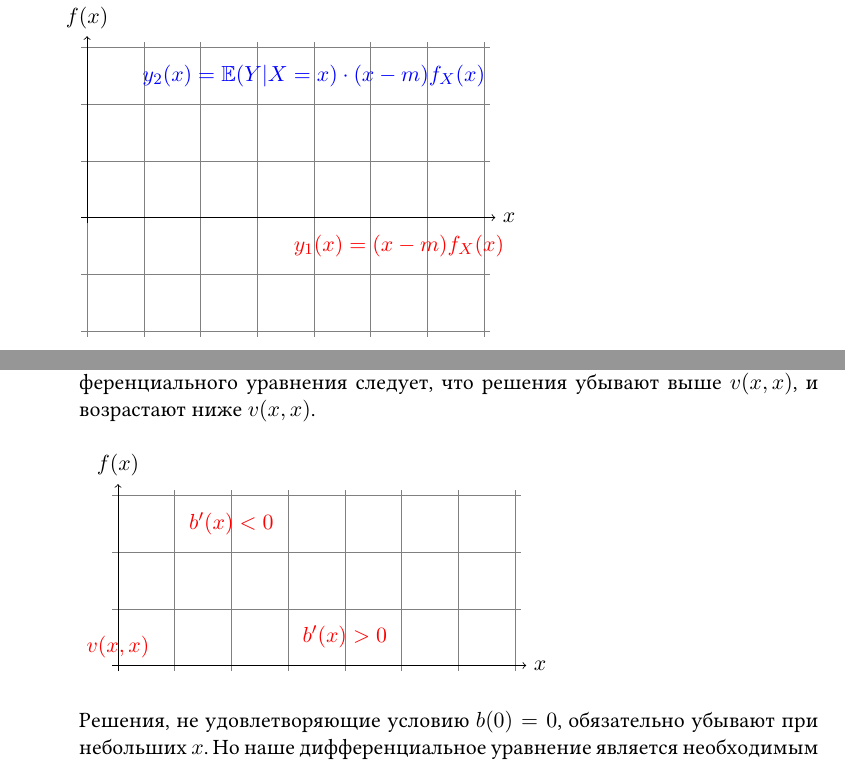
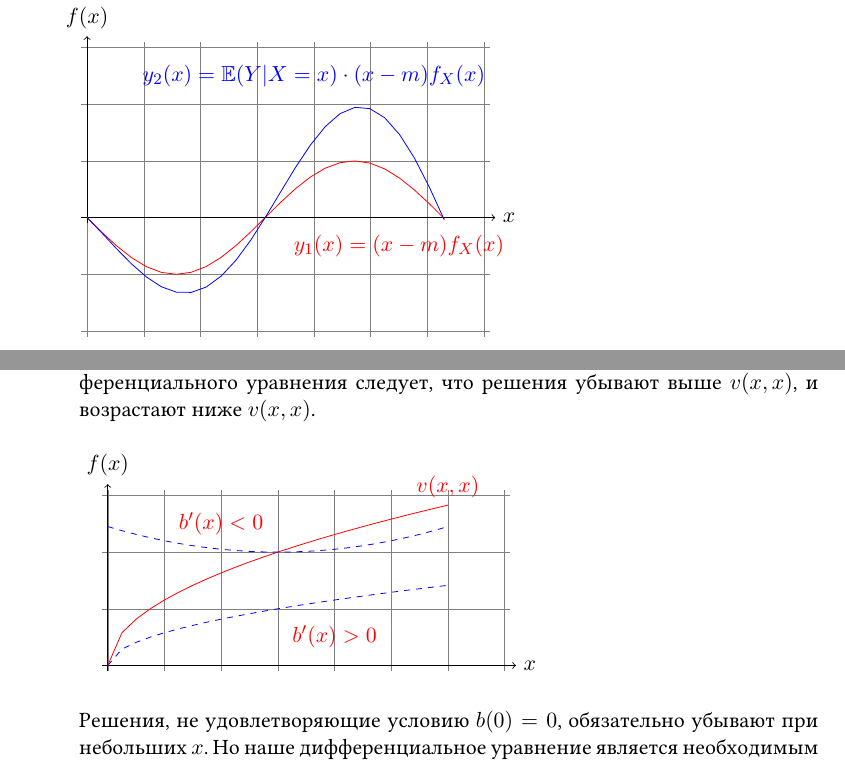
Before and after one commit to bdemeshev/auction_azbuka, a LaTeX book (auct.tex, which reads lecture_03.tex, title_bor_utf8.tex): two parts of pages 77 and 82 of 149, joined at a grey line, cut so that both start at the same text. Compiled offline with XeLaTeX.

Commit message:
two graphs done

```diff
--- a/lecture_03.tex
+++ b/lecture_03.tex
@@ -338,8 +338,8 @@ R(y'|x)\leq R(y'|x')
     \draw[very thin,color=gray] (-0.1,-2.1) grid (7.1,3.1);
     \draw[->] (-0.1,0) -- (7.2,0) node[right] {$x$};
     \draw[->] (0,-0.1) -- (0,3.2) node[above] {$f(x)$};
-    \draw[color=red] plot function{-sin(x)} ;
-    \draw[color=blue] plot function{-(1+x/5)*sin(x)} ;
+    \draw[red] plot (\x,{-sin(\x r)});
+    \draw[blue] plot (\x, {-(1+\x/5)*sin(\x r)}) ;
     \node[blue] at (4,2.5) {$y_2(x)=\E(Y|X=x)\cdot (x-m)f_X(x)$};
     \node[red] at (5.5,-0.5) {$y_1(x)=(x-m)f_X(x)$};
 \end{tikzpicture}
@@ -500,10 +500,10 @@ b'(x)=(v(x,x)-b(x))\frac{g(x|x)}{G(x|x)}=(v(x,x)-b(x))R(x|x),
     \draw[very thin,color=gray] (-0.1,-0.1) grid (7.1,3.1);
     \draw[->] (-0.1,0) -- (7.2,0) node[right] {$x$};
     \draw[->] (0,-0.1) -- (0,3.2) node[above] {$f(x)$};
-    \draw[color=blue, dashed] plot function{sqrt(x/3)} ;
-    \draw[color=red] plot function{2*sqrt(x/3)}
+    \draw[color=blue, dashed] plot (\x, {sqrt(\x/3)}) ;
+    \draw[color=red] plot (\x, {2*sqrt(\x/3)})
         node[above] {$v(x,x)$};
-    \draw[color=blue, dashed] plot[id=s] function{0.05*(x-3)**2+2};
+    \draw[color=blue, dashed] plot (\x, {0.05*(\x-3)*(\x-3)+2});
     \node [red] at (2,2.5) {$b'(x)<0$};
     \node [red] at (4,0.5) {$b'(x)>0$};
 \end{tikzpicture}
--- a/title_bor_utf8.tex
+++ b/title_bor_utf8.tex
@@ -92,9 +92,9 @@
 \usepackage{subfigure} % для создания нескольких рисунков внутри одного
 
 
-\usepackage{tikz}
+%\usepackage{tikz}
 % \usepackage{tikz-3dplot}
-\usepackage{pgfplots} % язык для рисования графики из latex'a
+\usepackage{tikz, pgfplots} % язык для рисования графики из latex'a
 % \usetikzlibrary{trees} % tikz-прибамбас для рисовки деревьев
 % \usepackage{tikz-qtree} % альтернативный tikz-прибамбас для рисовки деревьев
 % \usetikzlibrary{arrows} % tikz-прибамбас для рисовки стрелочек подлиннее
```
Also changed, not shown: auct.pdf, title_bor_utf8.tex (2 more changed lines).
